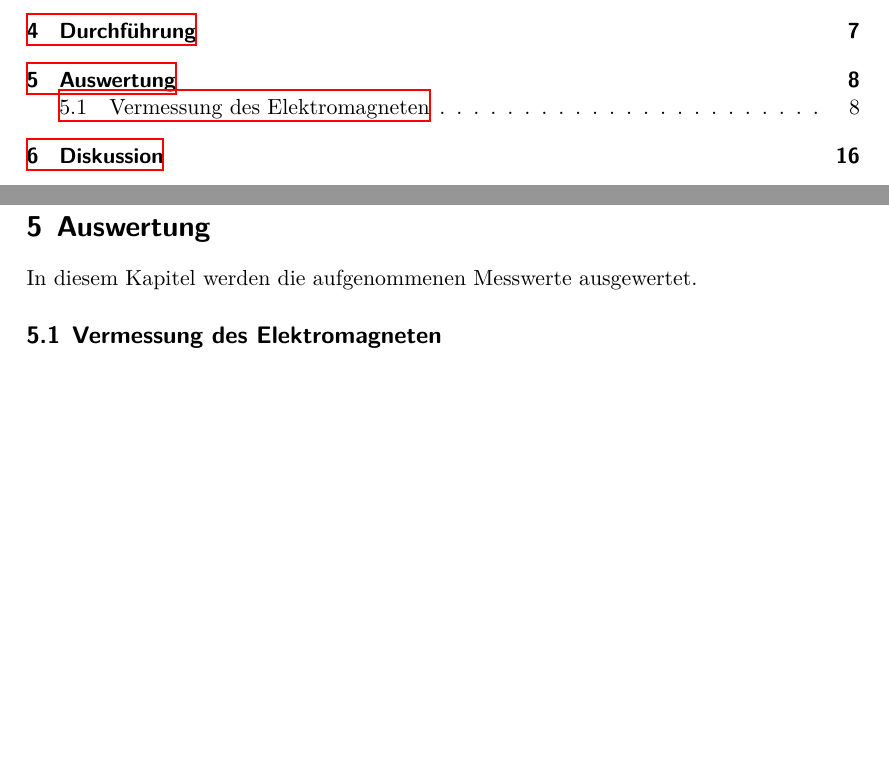
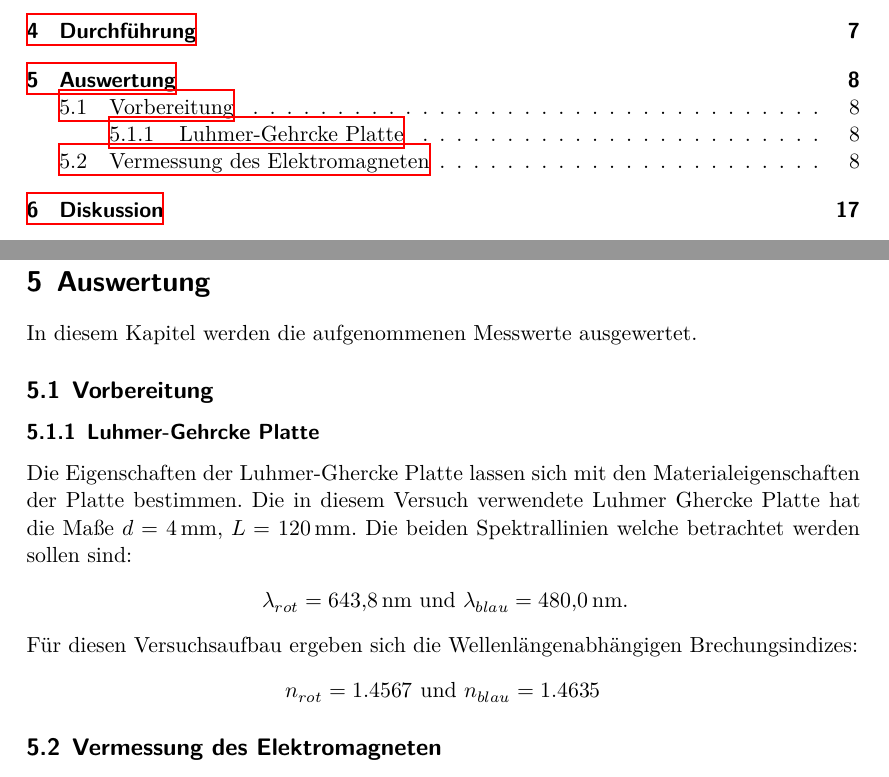
Before and after one commit to JackDO1998/FPraktikum, a LaTeX document (Zeemann Effekt/main.tex, which reads Zeemann Effekt/content/auswertung.tex): two parts of pages 2 and 8 of 16 before the commit and two parts of pages 2 and 8 of 17 after it, joined at a grey line, cut so that both start at the same text, the shorter picture padded with empty space. Compiled offline with XeLaTeX.

Commit message:
Vorbereitungsaufgaben begonnen

```diff
--- a/Zeemann Effekt/content/auswertung.tex
+++ b/Zeemann Effekt/content/auswertung.tex
@@ -5,6 +5,23 @@
 \label{sec:auswertung}
 
 In diesem Kapitel werden die aufgenommenen Messwerte ausgewertet.
+\subsection{Vorbereitung}
+\label{sec:vorbereitunf}
+\subsubsection{Luhmer-Gehrcke Platte}
+\label{sec:luhmer}
+Die Eigenschaften der Luhmer-Ghercke Platte lassen sich mit den Materialeigenschaften
+der Platte bestimmen. Die in diesem Versuch verwendete Luhmer Ghercke Platte hat die
+Maße $d=\SI[]{4}[]{mm}$, $L=\SI[]{120}[]{mm}$. Die beiden Spektrallinien welche betrachtet werden sollen
+sind:
+\begin{center}
+  $\lambda_{rot}=\SI[]{643.8}[]{nm}$ und
+  $\lambda_{blau}=\SI[]{480.0}[]{nm}$.
+\end{center}
+Für diesen Versuchsaufbau ergeben sich die Wellenlängenabhängigen Brechungsindizes:
+\begin{center}
+  $n_{rot}=1.4567$ und
+  $n_{blau}=1.4635$
+\end{center}
 
 \subsection{Vermessung des Elektromagneten}
 Es ist aufgrund des Versuchsaufbaus nicht möglich die magnetische Flussdichte $B$ zwischen den
```
